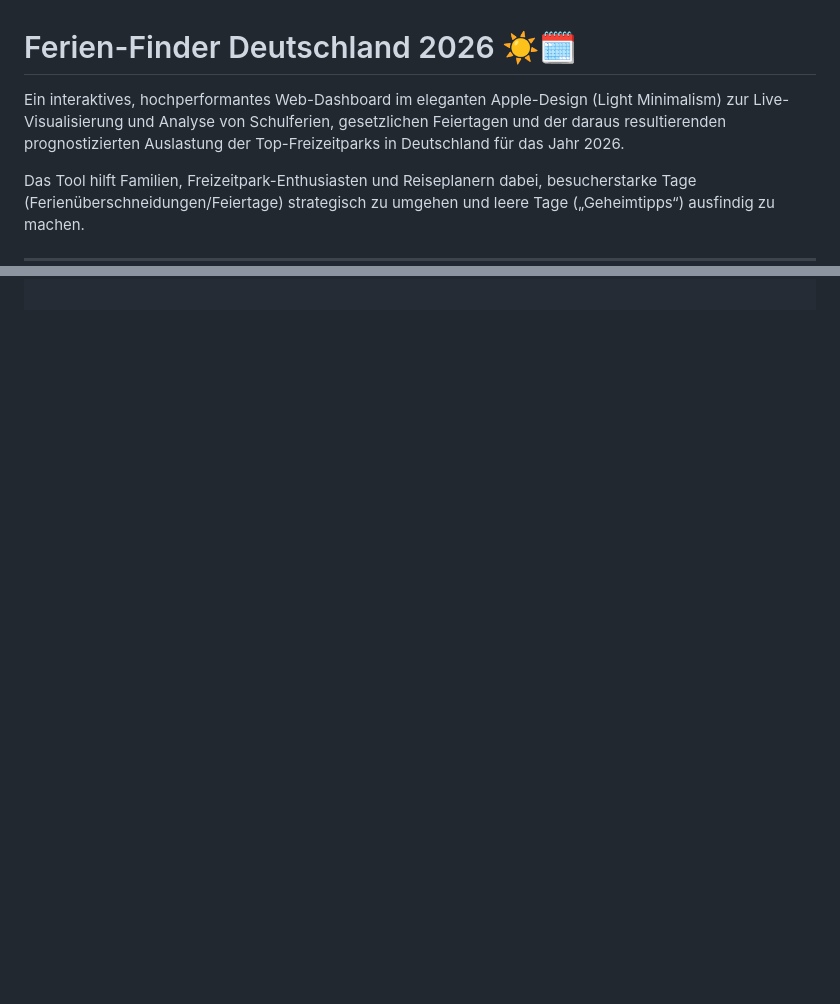
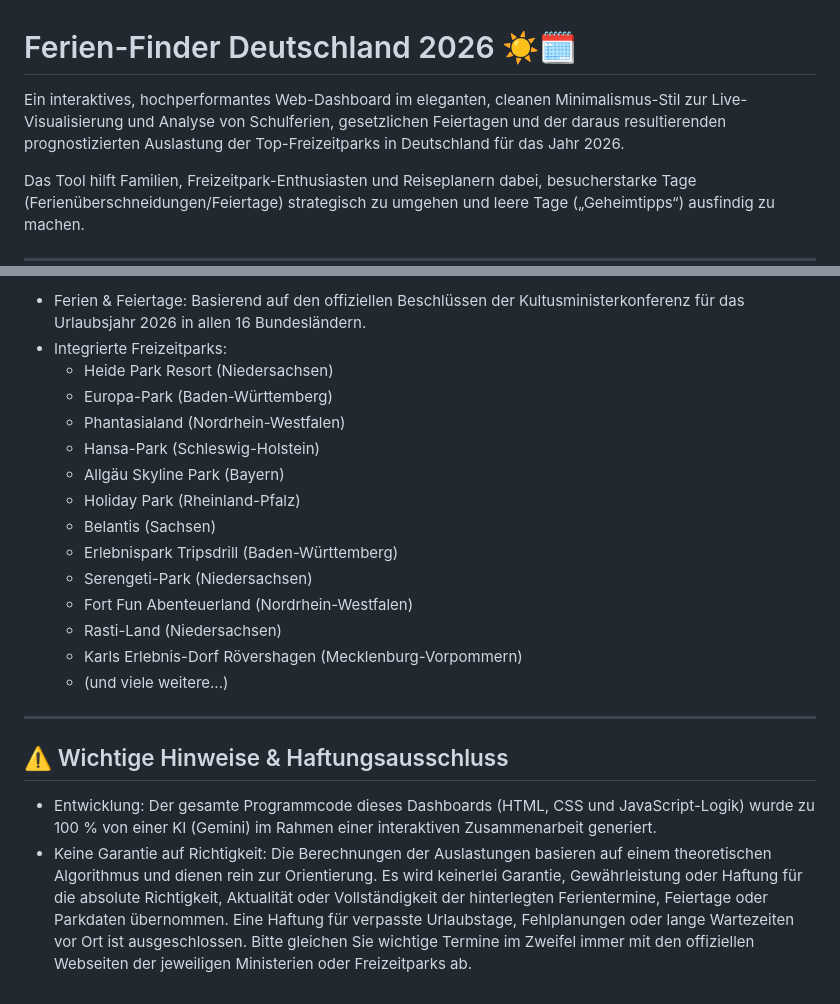
Before and after one commit to wbkkramer1/Ferienplaner, a Markdown page: README.md, 2 parts joined by grey strips. Rendered like a GitHub page; blank space fills up the shorter version.

```diff
--- a/README.md
+++ b/README.md
@@ -1,6 +1,6 @@
 # Ferien-Finder Deutschland 2026 ☀️🗓️
 
-Ein interaktives, hochperformantes Web-Dashboard im eleganten Apple-Design (Light Minimalism) zur Live-Visualisierung und Analyse von Schulferien, gesetzlichen Feiertagen und der daraus resultierenden prognostizierten Auslastung der Top-Freizeitparks in Deutschland für das Jahr 2026.
+Ein interaktives, hochperformantes Web-Dashboard im eleganten, cleanen Minimalismus-Stil zur Live-Visualisierung und Analyse von Schulferien, gesetzlichen Feiertagen und der daraus resultierenden prognostizierten Auslastung der Top-Freizeitparks in Deutschland für das Jahr 2026.
 
 Das Tool hilft Familien, Freizeitpark-Enthusiasten und Reiseplanern dabei, besucherstarke Tage (Ferienüberschneidungen/Feiertage) strategisch zu umgehen und leere Tage („Geheimtipps“) ausfindig zu machen.
 
@@ -48,0 +73,22 @@ Das Projekt besteht aus vier schlanken, sauber getrennten Dateien (Pure Vanilla
+- Ferien & Feiertage: Basierend auf den offiziellen Beschlüssen der Kultusministerkonferenz für das Urlaubsjahr 2026 in allen 16 Bundesländern.
+- Integrierte Freizeitparks:
+  - Heide Park Resort (Niedersachsen)
+  - Europa-Park (Baden-Württemberg)
+  - Phantasialand (Nordrhein-Westfalen)
+  - Hansa-Park (Schleswig-Holstein)
+  - Allgäu Skyline Park (Bayern)
+  - Holiday Park (Rheinland-Pfalz)
+  - Belantis (Sachsen)
+  - Erlebnispark Tripsdrill (Baden-Württemberg)
+  - Serengeti-Park (Niedersachsen)
+  - Fort Fun Abenteuerland (Nordrhein-Westfalen)
+  - Rasti-Land (Niedersachsen)
+  - Karls Erlebnis-Dorf Rövershagen (Mecklenburg-Vorpommern)
+  - (und viele weitere...)
+
+---
+
+## ⚠️ Wichtige Hinweise & Haftungsausschluss
+
+- Entwicklung: Der gesamte Programmcode dieses Dashboards (HTML, CSS und JavaScript-Logik) wurde zu 100 % von einer KI (Gemini) im Rahmen einer interaktiven Zusammenarbeit generiert.
+- Keine Garantie auf Richtigkeit: Die Berechnungen der Auslastungen basieren auf einem theoretischen Algorithmus und dienen rein zur Orientierung. Es wird keinerlei Garantie, Gewährleistung oder Haftung für die absolute Richtigkeit, Aktualität oder Vollständigkeit der hinterlegten Ferientermine, Feiertage oder Parkdaten übernommen. Eine Haftung für verpasste Urlaubstage, Fehlplanungen oder lange Wartezeiten vor Ort ist ausgeschlossen. Bitte gleichen Sie wichtige Termine im Zweifel immer mit den offiziellen Webseiten der jeweiligen Ministerien oder Freizeitparks ab.
```
Also changed, not shown: other parts of README.md (+37 -13 lines).
